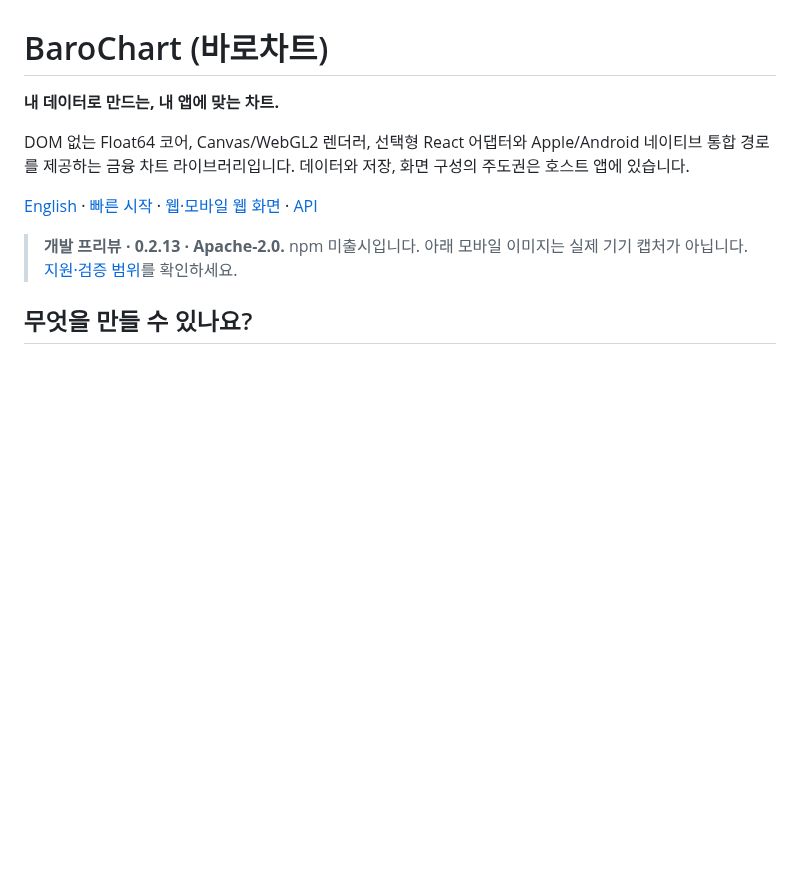
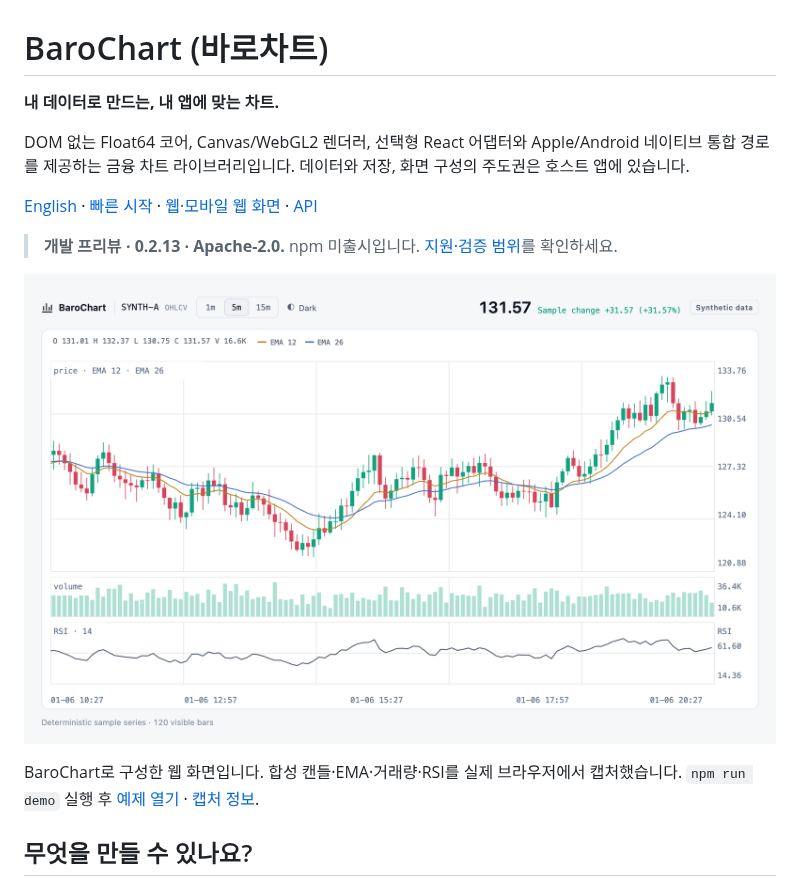
Before and after one commit to ictechgy/BaroChart, a Markdown page: README.ko.md, the part around one of its changes. Drawn GitHub-style; pictures changed too: assets/showcase/desktop-light.png (added); blank space fills up the shorter version.

```diff
--- a/README.ko.md
+++ b/README.ko.md
@@ -6,7 +6,16 @@ DOM 없는 Float64 코어, Canvas/WebGL2 렌더러, 선택형 React 어댑터와
 
 [English](README.md) · [빠른 시작](#빠른-시작) · [웹·모바일 웹 화면](#웹모바일-웹-화면) · [API](docs/API.md)
 
-> **개발 프리뷰 · 0.2.13 · Apache-2.0.** npm 미출시입니다. 아래 모바일 이미지는 실제 기기 캡처가 아닙니다. [지원·검증 범위](#지원과-검증-범위)를 확인하세요.
+> **개발 프리뷰 · 0.2.13 · Apache-2.0.** npm 미출시입니다. [지원·검증 범위](#지원과-검증-범위)를 확인하세요.
+
+<p align="center">
+<picture>
+<source media="(prefers-color-scheme: dark)" srcset="assets/showcase/desktop-dark.png">
+<img src="assets/showcase/desktop-light.png" alt="프로덕션 Canvas 차트가 포함된 BaroChart 브라우저 쇼케이스">
+</picture>
+</p>
+
+BaroChart로 구성한 웹 화면입니다. 합성 캔들·EMA·거래량·RSI를 실제 브라우저에서 캡처했습니다. `npm run demo` 실행 후 [예제 열기](http://127.0.0.1:5173/examples/web/showcase.html) · [캡처 정보](docs/EXAMPLE-SCREENSHOTS.md#current-browser-showcase).
 
 ## 무엇을 만들 수 있나요?
 
```
Also changed, not shown: other parts of README.ko.md (+16 -0 lines), README.md (+26 -1 lines), docs/EXAMPLE-SCREENSHOTS.md (+26 -1 lines), assets/showcase/desktop-dark.png (added), assets/showcase/mobile-dark.png (added), assets/showcase/mobile-light.png (added), 1 other file.
